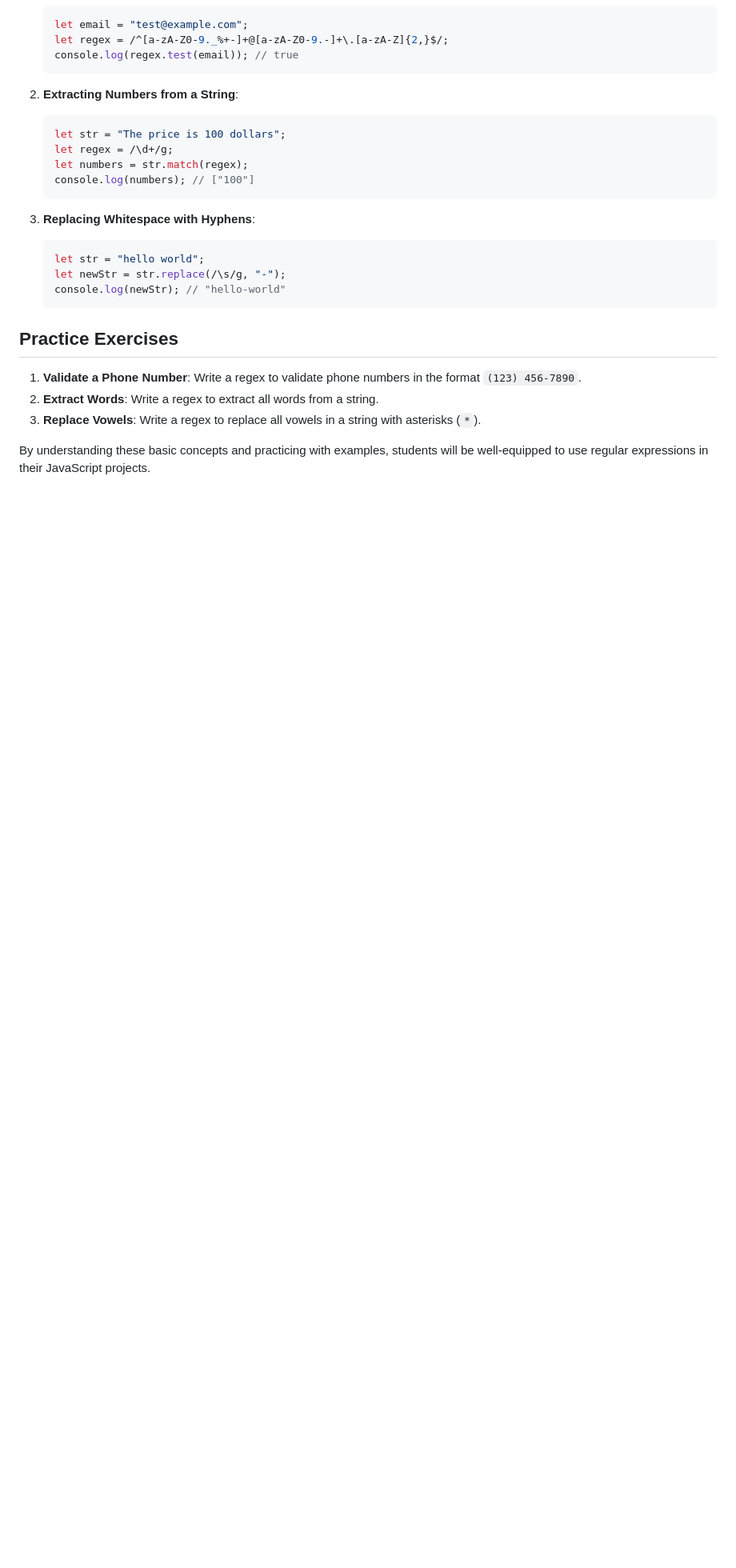
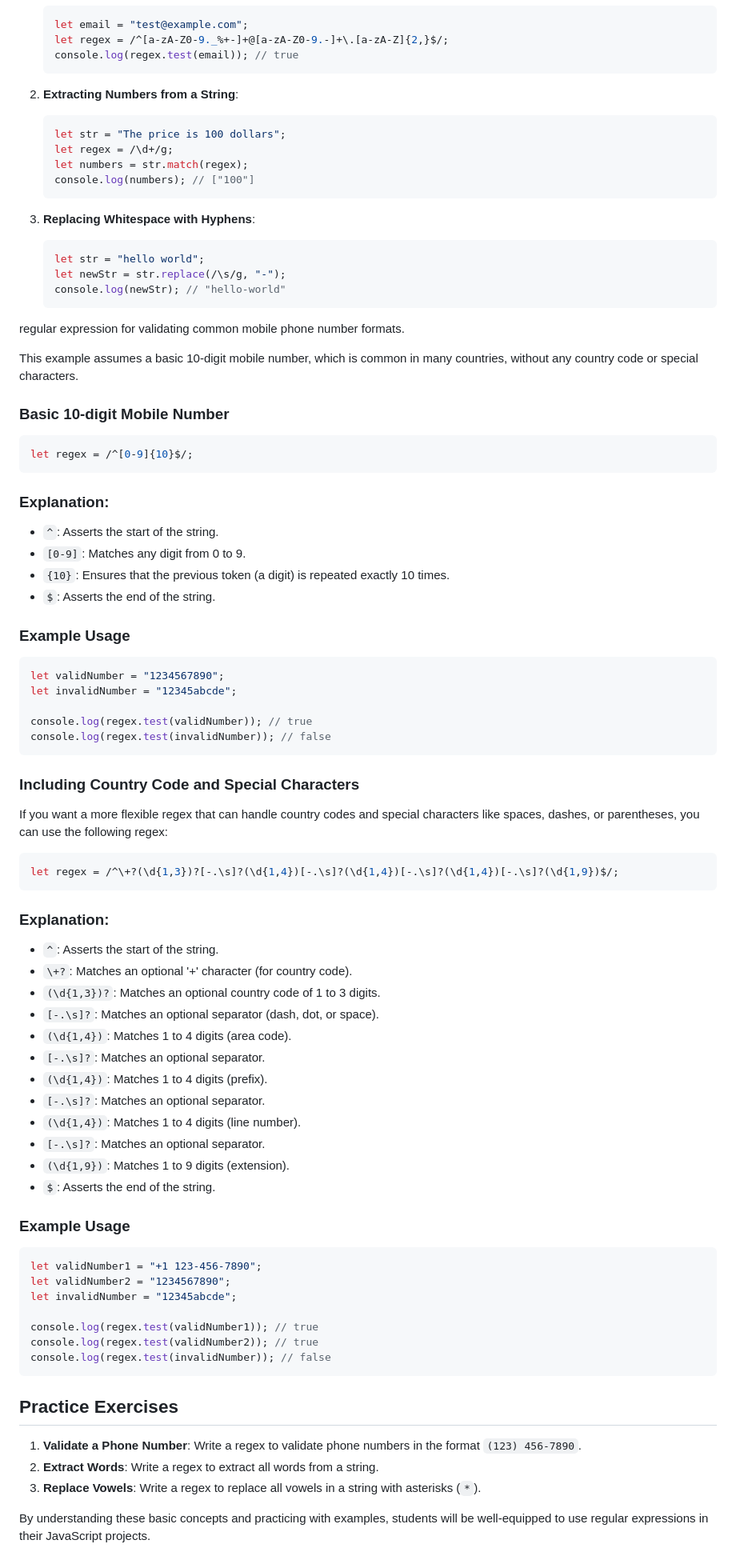
Before and after one commit to shazaib491/js-Tut, a Markdown page: regex.md, the part around the change. Shown at 80% size. GitHub-like rendering; blank space fills up the shorter version.

````diff
--- a/regex.md
+++ b/regex.md
@@ -116,6 +116,63 @@ Regular expressions are patterns used to match character combinations in strings
    console.log(newStr); // "hello-world"
    ```
 
+
+regular expression for validating common mobile phone number formats.
+
+ This example assumes a basic 10-digit mobile number, which is common in many countries, without any country code or special characters.
+
+### Basic 10-digit Mobile Number
+```javascript
+let regex = /^[0-9]{10}$/;
+```
+
+### Explanation:
+- `^`: Asserts the start of the string.
+- `[0-9]`: Matches any digit from 0 to 9.
+- `{10}`: Ensures that the previous token (a digit) is repeated exactly 10 times.
+- `$`: Asserts the end of the string.
+
+### Example Usage
+```javascript
+let validNumber = "1234567890";
+let invalidNumber = "12345abcde";
+
+console.log(regex.test(validNumber)); // true
+console.log(regex.test(invalidNumber)); // false
+```
+
+### Including Country Code and Special Characters
+If you want a more flexible regex that can handle country codes and special characters like spaces, dashes, or parentheses, you can use the following regex:
+
+```javascript
+let regex = /^\+?(\d{1,3})?[-.\s]?(\d{1,4})[-.\s]?(\d{1,4})[-.\s]?(\d{1,4})[-.\s]?(\d{1,9})$/;
+```
+
+### Explanation:
+- `^`: Asserts the start of the string.
+- `\+?`: Matches an optional '+' character (for country code).
+- `(\d{1,3})?`: Matches an optional country code of 1 to 3 digits.
+- `[-.\s]?`: Matches an optional separator (dash, dot, or space).
+- `(\d{1,4})`: Matches 1 to 4 digits (area code).
+- `[-.\s]?`: Matches an optional separator.
+- `(\d{1,4})`: Matches 1 to 4 digits (prefix).
+- `[-.\s]?`: Matches an optional separator.
+- `(\d{1,4})`: Matches 1 to 4 digits (line number).
+- `[-.\s]?`: Matches an optional separator.
+- `(\d{1,9})`: Matches 1 to 9 digits (extension).
+- `$`: Asserts the end of the string.
+
+### Example Usage
+```javascript
+let validNumber1 = "+1 123-456-7890";
+let validNumber2 = "1234567890";
+let invalidNumber = "12345abcde";
+
+console.log(regex.test(validNumber1)); // true
+console.log(regex.test(validNumber2)); // true
+console.log(regex.test(invalidNumber)); // false
+```
+
 ## Practice Exercises
 1. **Validate a Phone Number**: Write a regex to validate phone numbers in the format `(123) 456-7890`.
 2. **Extract Words**: Write a regex to extract all words from a string.
````
